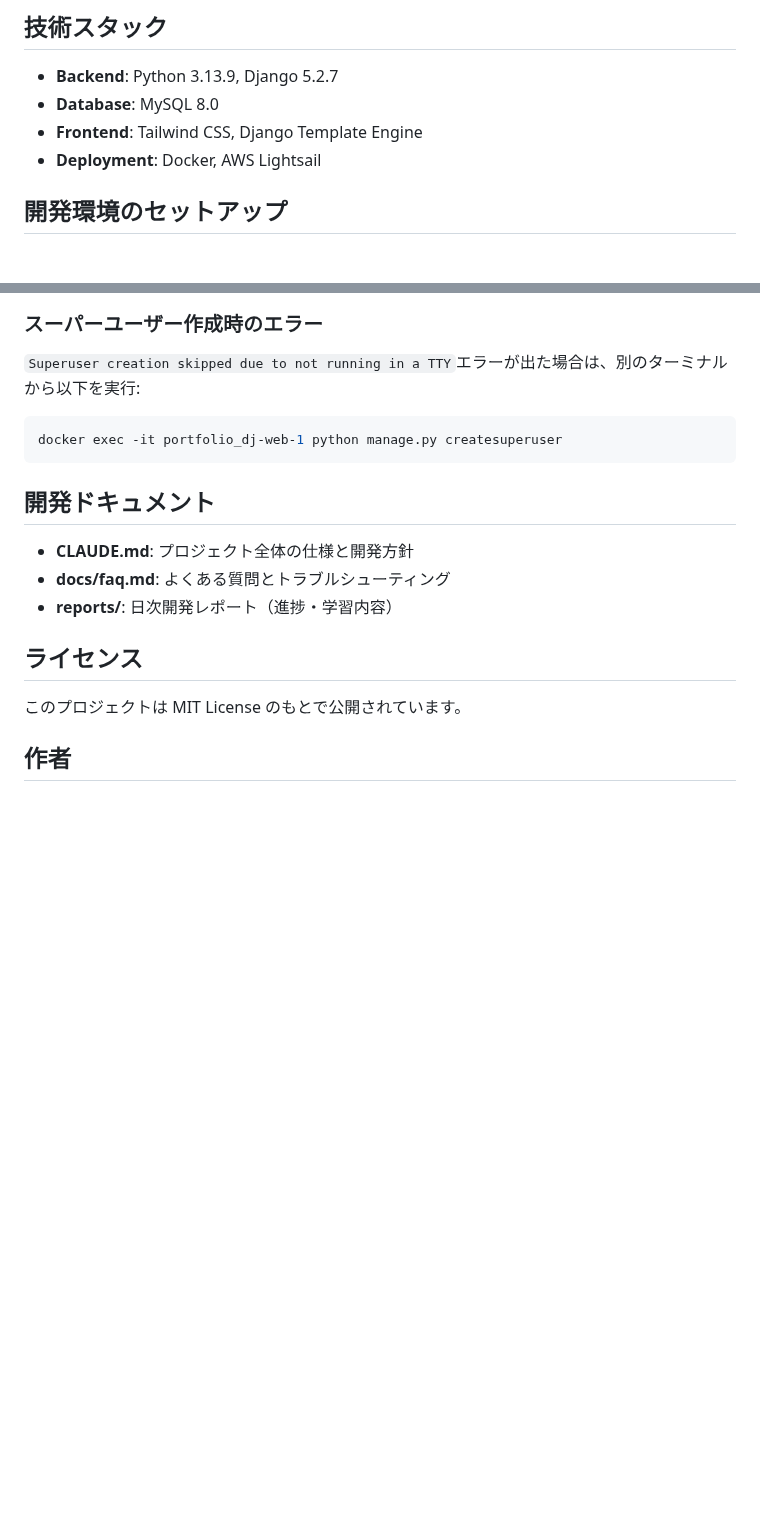
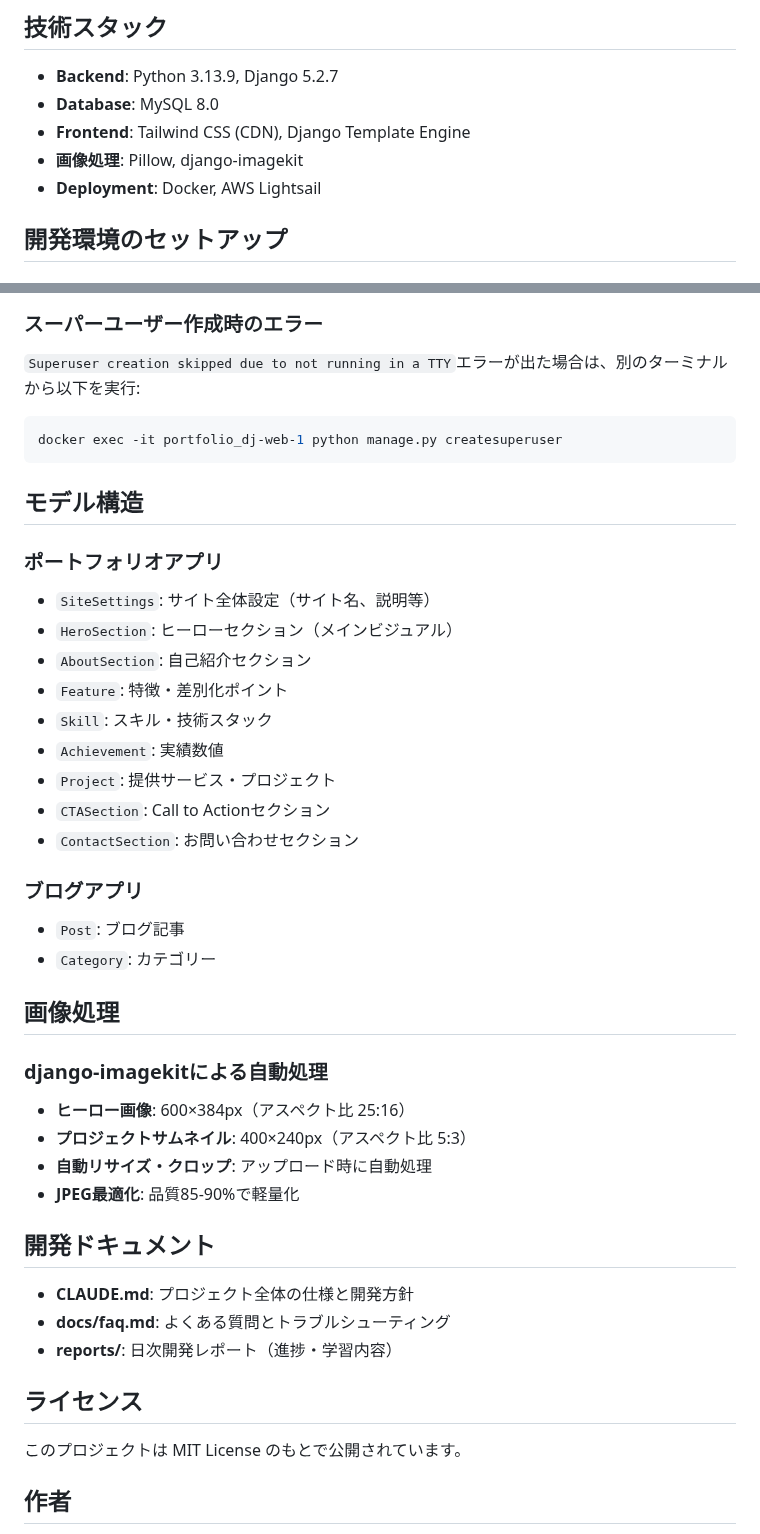
Before and after one commit to miyakawa2449/portfolio_DJ, a Markdown page: README.md, 2 parts joined by grey strips. GitHub-like rendering; blank space fills up the shorter version.

````diff
--- a/README.md
+++ b/README.md
@@ -13,7 +13,8 @@
 
 - **Backend**: Python 3.13.9, Django 5.2.7
 - **Database**: MySQL 8.0
-- **Frontend**: Tailwind CSS, Django Template Engine
+- **Frontend**: Tailwind CSS (CDN), Django Template Engine
+- **画像処理**: Pillow, django-imagekit
 - **Deployment**: Docker, AWS Lightsail
 
 ## 開発環境のセットアップ
@@ -120,6 +144,31 @@ Dockerビルド時にエラーが発生した場合は、`docs/faq.md`の「ト
 ```bash
 docker exec -it portfolio_dj-web-1 python manage.py createsuperuser
 ```
+
+## モデル構造
+
+### ポートフォリオアプリ
+- `SiteSettings`: サイト全体設定（サイト名、説明等）
+- `HeroSection`: ヒーローセクション（メインビジュアル）
+- `AboutSection`: 自己紹介セクション
+- `Feature`: 特徴・差別化ポイント
+- `Skill`: スキル・技術スタック
+- `Achievement`: 実績数値
+- `Project`: 提供サービス・プロジェクト
+- `CTASection`: Call to Actionセクション
+- `ContactSection`: お問い合わせセクション
+
+### ブログアプリ
+- `Post`: ブログ記事
+- `Category`: カテゴリー
+
+## 画像処理
+
+### django-imagekitによる自動処理
+- **ヒーロー画像**: 600×384px（アスペクト比 25:16）
+- **プロジェクトサムネイル**: 400×240px（アスペクト比 5:3）
+- **自動リサイズ・クロップ**: アップロード時に自動処理
+- **JPEG最適化**: 品質85-90%で軽量化
 
 ## 開発ドキュメント
 
````
Also changed, not shown: other parts of README.md (+38 -15 lines), reports/2025-11-06/02_afternoon.md (added, +156 -0 lines).
